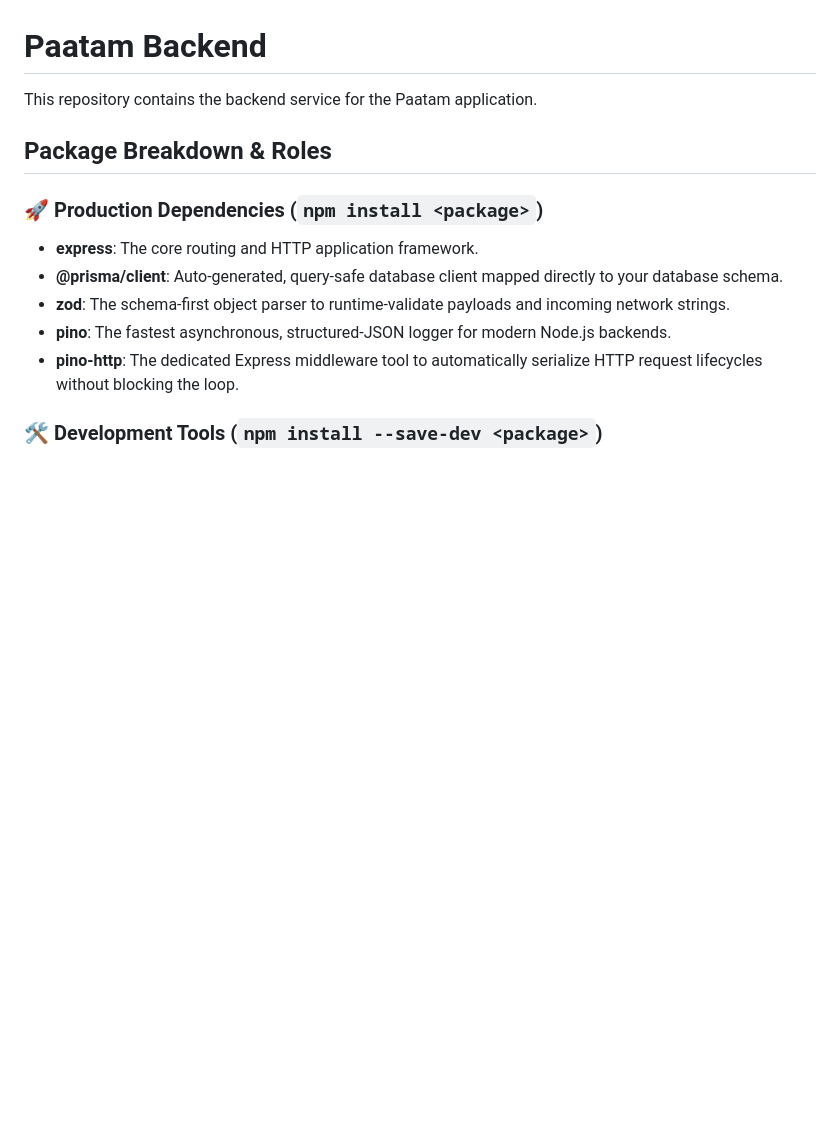
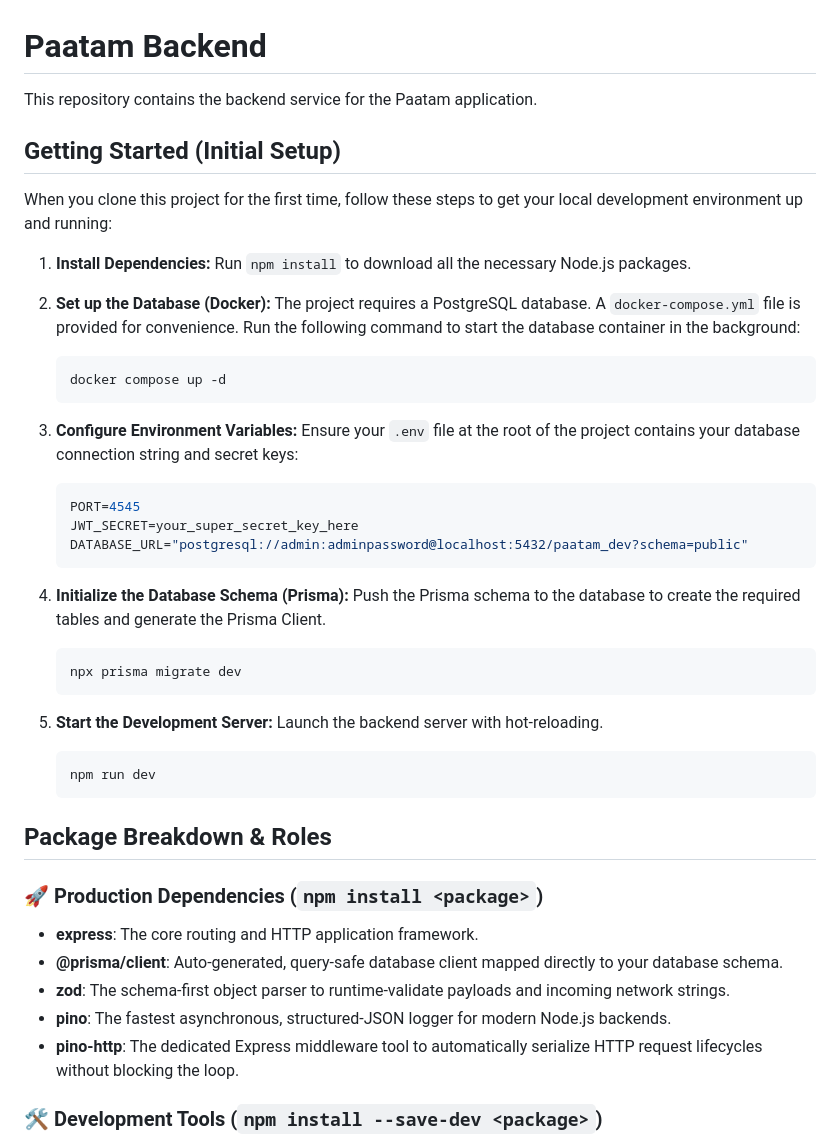
Before and after one commit to phanidharguttikonda0/Paatam, a Markdown page: README.md, the part around the change. GitHub-like rendering; blank space fills up the shorter version.

Commit message:
Update README with initial setup instructions

````diff
--- a/README.md
+++ b/README.md
@@ -1,6 +1,40 @@
 # Paatam Backend
 
 This repository contains the backend service for the Paatam application.
+
+## Getting Started (Initial Setup)
+
+When you clone this project for the first time, follow these steps to get your local development environment up and running:
+
+1. **Install Dependencies:**
+   Run `npm install` to download all the necessary Node.js packages.
+
+2. **Set up the Database (Docker):**
+   The project requires a PostgreSQL database. A `docker-compose.yml` file is provided for convenience.
+   Run the following command to start the database container in the background:
+   ```bash
+   docker compose up -d
+   ```
+
+3. **Configure Environment Variables:**
+   Ensure your `.env` file at the root of the project contains your database connection string and secret keys:
+   ```env
+   PORT=4545
+   JWT_SECRET=your_super_secret_key_here
+   DATABASE_URL="postgresql://admin:adminpassword@localhost:5432/paatam_dev?schema=public"
+   ```
+
+4. **Initialize the Database Schema (Prisma):**
+   Push the Prisma schema to the database to create the required tables and generate the Prisma Client.
+   ```bash
+   npx prisma migrate dev
+   ```
+
+5. **Start the Development Server:**
+   Launch the backend server with hot-reloading.
+   ```bash
+   npm run dev
+   ```
 
 ## Package Breakdown & Roles
 
````
